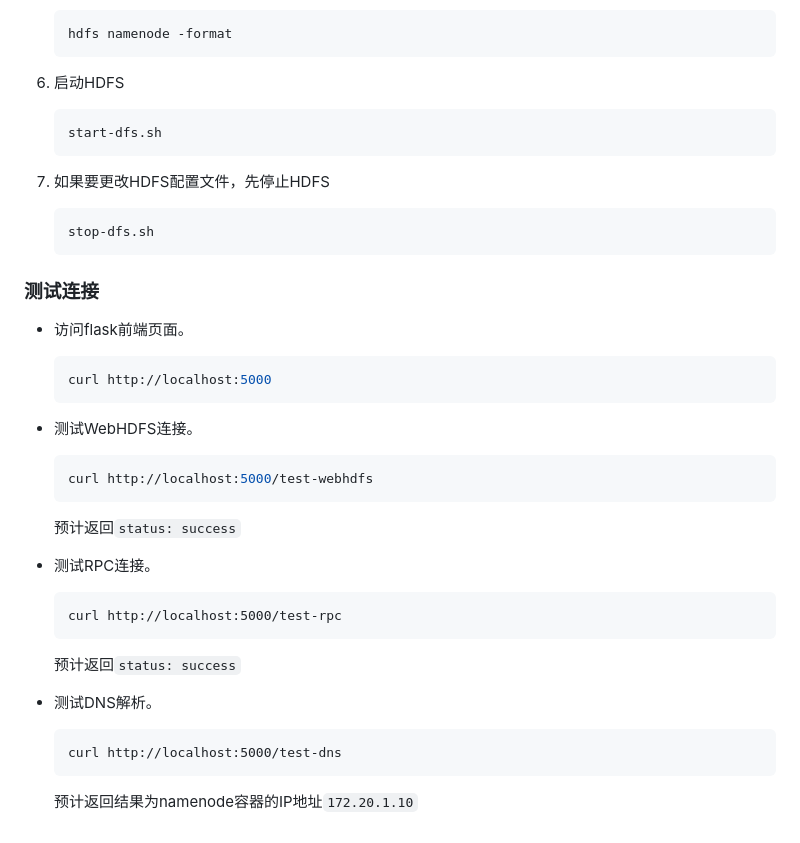
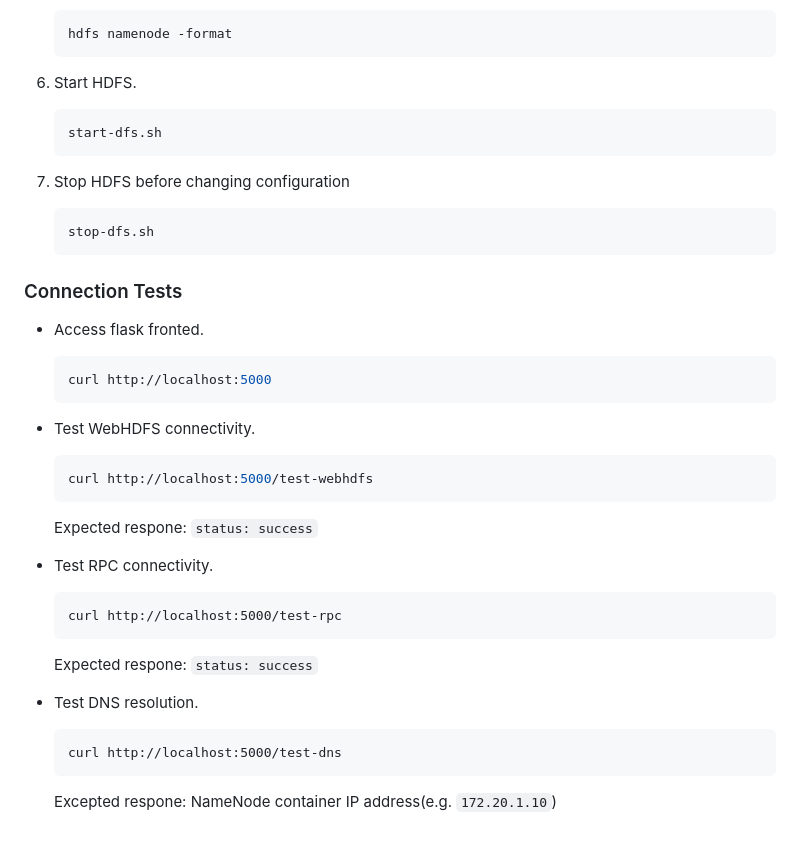
Before and after one commit to Diakkoo/docker-hadoop-container, a Markdown page: README.md, the part around one of its changes. Drawn GitHub-style.

````diff
--- a/README.md
+++ b/README.md
@@ -91,46 +91,46 @@ flask/
     hdfs namenode -format
     ```
 
-6. 启动HDFS
+6. Start HDFS.
 
     ```bash
     start-dfs.sh
     ```
 
-7. 如果要更改HDFS配置文件，先停止HDFS
+7. Stop HDFS before changing configuration
 
     ```bash
     stop-dfs.sh
     ```
 
-### 测试连接
+### Connection Tests
 
-- 访问flask前端页面。
+- Access flask fronted.
 
     ```bash
     curl http://localhost:5000
     ```
 
-- 测试WebHDFS连接。
+- Test WebHDFS connectivity.
 
     ```bash
     curl http://localhost:5000/test-webhdfs
     ```
 
-    预计返回`status: success`
+    Expected respone: `status: success`
 
-- 测试RPC连接。
+- Test RPC connectivity.
 
     ```
     curl http://localhost:5000/test-rpc
     ```
 
-    预计返回`status: success`
+    Expected respone: `status: success`
 
-- 测试DNS解析。
+- Test DNS resolution.
 
     ```
     curl http://localhost:5000/test-dns
     ```
 
-    预计返回结果为namenode容器的IP地址`172.20.1.10`
+    Excepted respone: NameNode container IP address(e.g. `172.20.1.10`)
````
Also changed, not shown: other parts of README.md (+20 -20 lines).
